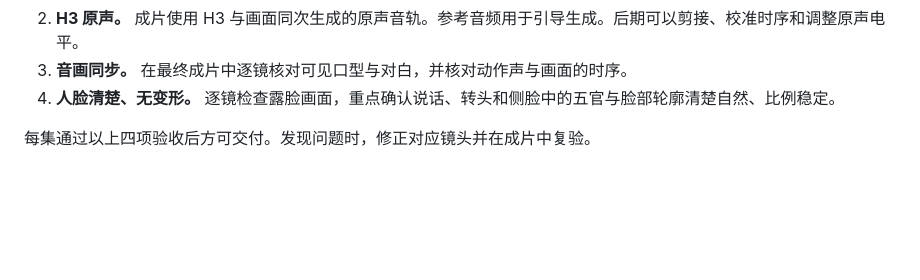
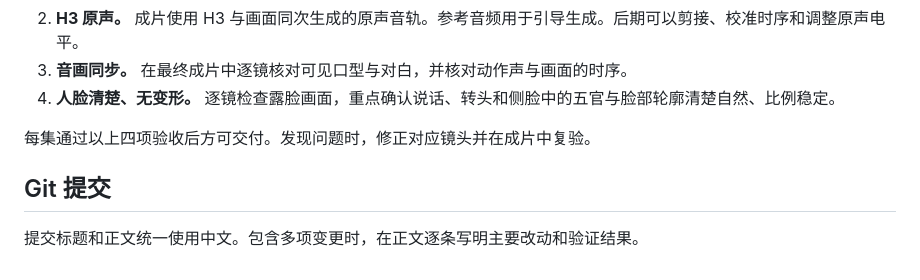
Before and after one commit to jx1100370217/BoundlessScroll, a Markdown page: AGENTS.md, the part around the change. Drawn GitHub-style; blank space fills up the shorter version.

```diff
--- a/AGENTS.md
+++ b/AGENTS.md
@@ -8,3 +8,7 @@
 4. **人脸清楚、无变形。** 逐镜检查露脸画面，重点确认说话、转头和侧脸中的五官与脸部轮廓清楚自然、比例稳定。
 
 每集通过以上四项验收后方可交付。发现问题时，修正对应镜头并在成片中复验。
+
+## Git 提交
+
+提交标题和正文统一使用中文。包含多项变更时，在正文逐条写明主要改动和验证结果。
```
Also changed, not shown: README.md (+26 -2 lines), assets/workbench-episode-01.png (added), 9 other files.
